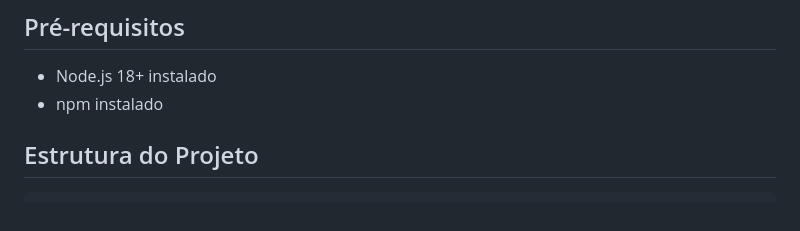
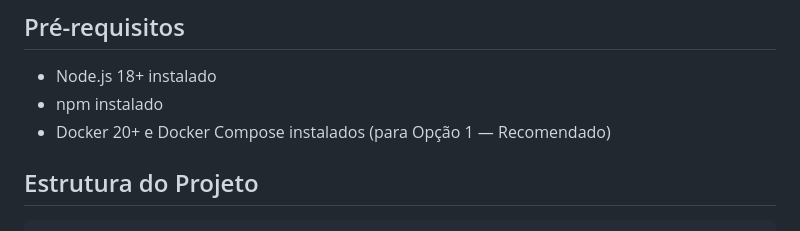
Before and after one commit to jppatriotacarvalho/mini-ecommerce-distribuido, a Markdown page: README_execucao.md, the part around the change. GitHub-like rendering.

Commit message:
readme corrigido

```diff
--- a/README_execucao.md
+++ b/README_execucao.md
@@ -3,6 +3,7 @@
 ## Pré-requisitos
 - Node.js 18+ instalado
 - npm instalado
+- Docker 20+ e Docker Compose instalados (para Opção 1 — Recomendado)
 
 ## Estrutura do Projeto
 
```
